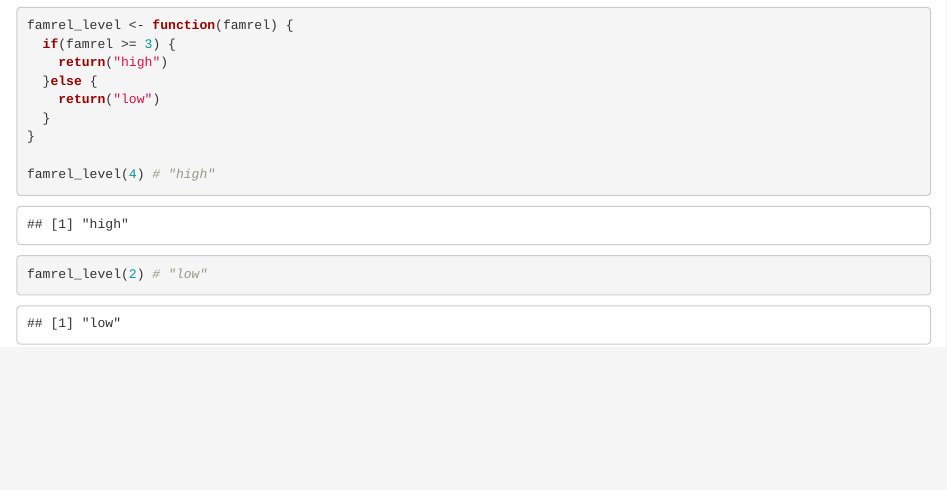
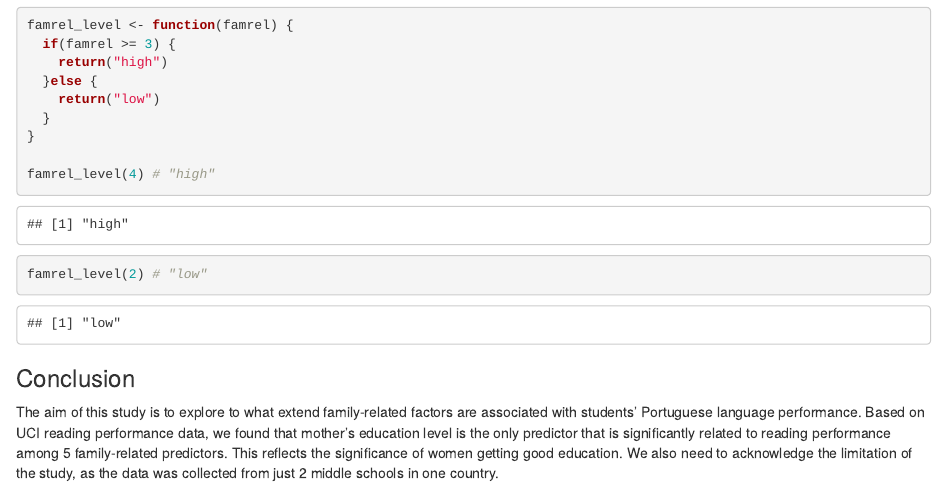
Before and after one commit to JianjianWW/5123-final, an R Markdown document (5123 final Jianjian.Rmd): the page in a window 1100 px wide, from 9380 px down. Rendered offline with R 4.5, knitr and Pandoc, with nearby package versions; some code elsewhere in the file could not run offline.

Commit message:
Update 5123 final Jianjian.Rmd
All done

````diff
--- a/5123 final Jianjian.Rmd
+++ b/5123 final Jianjian.Rmd
@@ -325,3 +325,7 @@ famrel_level <- function(famrel) {
 famrel_level(4) # "high"
 famrel_level(2) # "low"
 ```
+
+### Conclusion
+
+The aim of this study is to explore to what extend family-related factors are associated with students’ Portuguese language performance. Based on UCI reading performance data, we found that mother's education level is the only predictor that is significantly related to reading performance among 5 family-related predictors. This reflects the significance of women getting good education. We also need to acknowledge the limitation of the study, as the data was collected from just 2 middle schools in one country.
````
